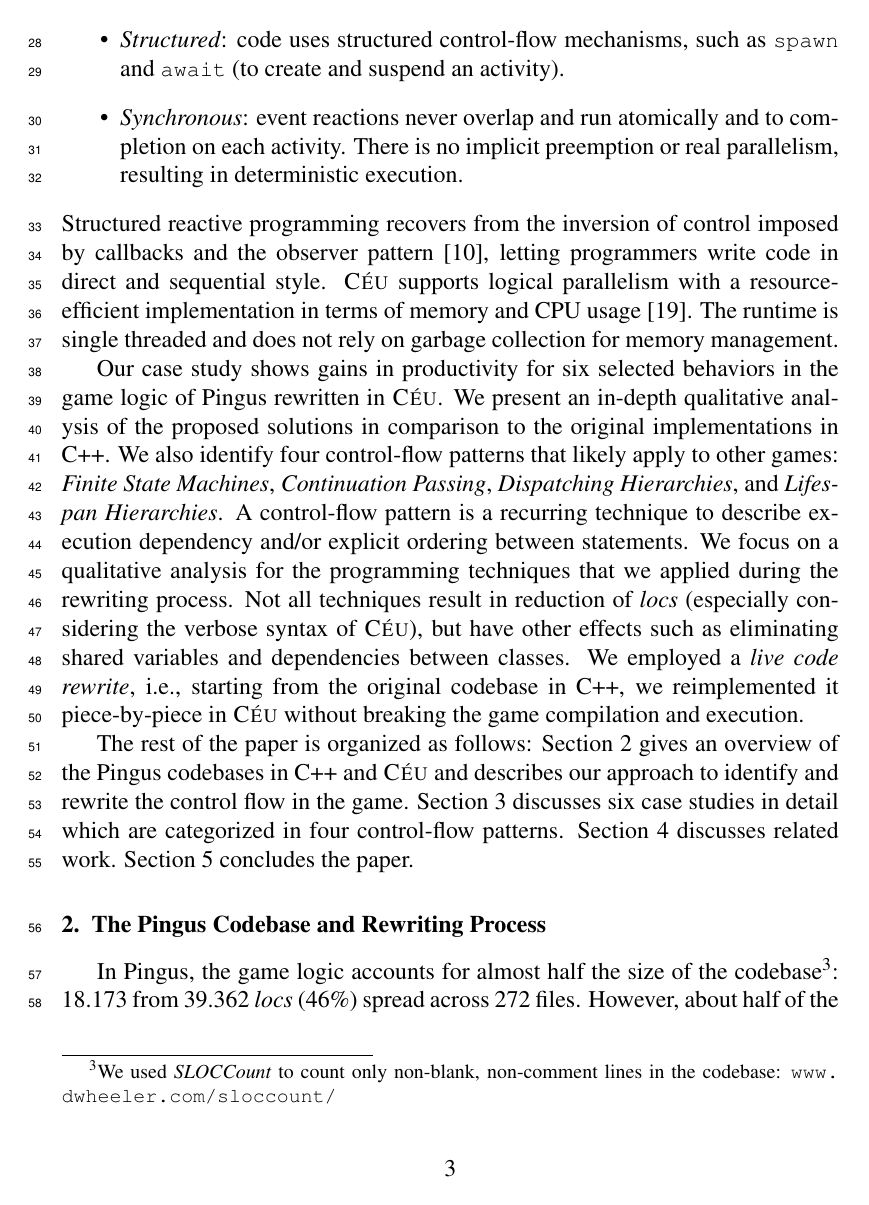
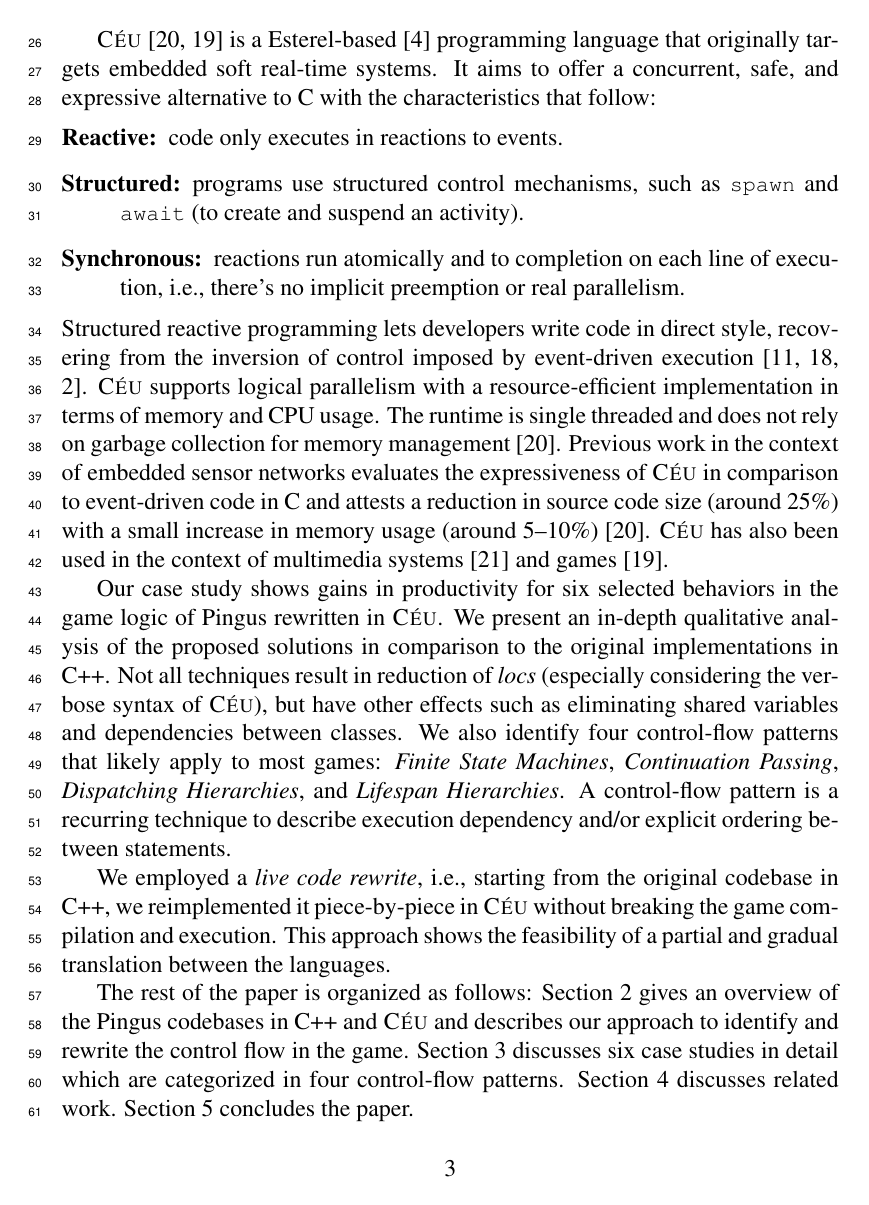
Before and after one commit to fsantanna-no/entertainment-18, a LaTeX paper (index.tex): page 3 of 25. Compiled offline with pdfLaTeX.

Commit message:
(>) revisão

```diff
--- a/index.tex
+++ b/index.tex
@@ -162,28 +155,48 @@ language \CEU~\cite{ceu.sensys13,ceu.mod15}.
-\item \emph{Structured}: code uses structured control-flow mechanisms, such
-      as \code{spawn} and \code{await} (to create and suspend an activity).
-\item \emph{Synchronous}: event reactions never overlap and run atomically and
-      to completion on each activity.
-      There is no implicit preemption or real parallelism, resulting in
-      deterministic execution.
-\end{itemize}
-%
-Structured reactive programming recovers from the inversion of control imposed
-by callbacks and the observer pattern~\cite{rp.deprecating}, letting
-programmers write code in direct and sequential style.
+We present a qualitative case study of rewriting Pingus from C++ to \CEU.
+
+\CEU~\cite{ceu.sensys13,ceu.mod15} is a Esterel-based~\cite{esterel.ieee91}
+programming language that originally targets embedded soft real-time systems.
+It aims to offer a concurrent, safe, and expressive alternative to C with the
+characteristics that follow:
+%
+\begin{description}
+\item [Reactive:] code only executes in reactions to events.
+\item [Structured:] programs use structured control mechanisms, such as
+    \code{spawn} and \code{await} (to create and suspend an activity).
+\item [Synchronous:] reactions run atomically and to completion on each line of
+    execution, i.e., there's no implicit preemption or real parallelism.
+\end{description}
+%
+Structured reactive programming lets developers write code in direct style,
+recovering from the inversion of control imposed by event-driven
+execution~\cite{rp.deprecating,rp.rescala,sync_async.cooperative}.
 %
 %\CEU provides primitives that help describing complex control-flow
 %relationships in the game logic more concisely.
 %
 \CEU supports logical parallelism with a resource-efficient implementation in
-terms of memory and CPU usage~\cite{ceu.sensys13}.
+terms of memory and CPU usage.
 The runtime is single threaded and does not rely on garbage collection for
-memory management.
+memory management~\cite{ceu.sensys13}.
+%
+Previous work in the context of embedded sensor networks evaluates the
+expressiveness of \CEU in comparison to event-driven code in C and attests a
+reduction in source code size (around 25\%) with a small increase in memory
+usage (around 5--10\%)~\cite{ceu.sensys13}.
+%
+\CEU has also been used in the context of multimedia
+systems~\cite{ceumedia.webmedia16} and games~\cite{ceu.mod15}.
 
 Our case study shows gains in productivity for six selected behaviors in the
 game logic of Pingus rewritten in \CEU.
 We present an in-depth qualitative analysis of the proposed solutions in
 comparison to the original implementations in C++.
-We also identify four control-flow patterns that likely apply to other games:
+%
+Not all techniques result in reduction of \locs (especially considering the
+verbose syntax of \CEU), but have other effects such as eliminating shared
+variables and dependencies between classes.
+%
+We also identify four control-flow patterns that likely apply to most games:
         \emph{Finite State Machines},
         \emph{Continuation Passing},
         \emph{Dispatching Hierarchies}, and
@@ -195,15 +208,15 @@ dependency and/or explicit ordering between statements.
 %For instance, consider how a key press stimulus propagates through the game
 %entities and also what happens with them if the stimulus causes the end of the
 %game.
-We focus on a qualitative analysis for the programming techniques that we
-applied during the rewriting process.
-Not all techniques result in reduction of \locs (especially considering the
-verbose syntax of \CEU), but have other effects such as eliminating shared
-variables and dependencies between classes.
-%
+%We focus on a qualitative analysis for the programming techniques that we
+%applied during the rewriting process.
+
 We employed a \emph{live code rewrite}, i.e., starting from the original
 codebase in C++, we reimplemented it piece-by-piece in \CEU without breaking
 the game compilation and execution.
+%
+This approach shows the feasibility of a partial and gradual translation
+between the languages.
 
 \begin{figure}[t]
 {\scriptsize
```
Also changed, not shown: index.pdf, index.tex (45 more changed lines).
